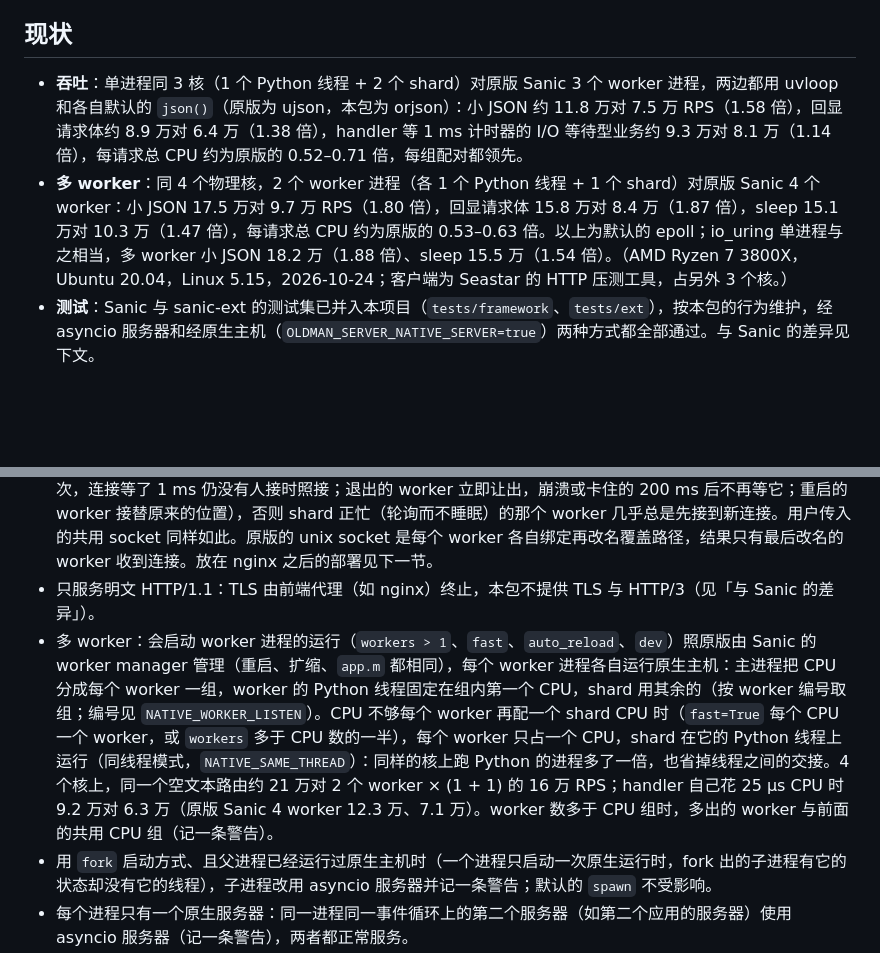
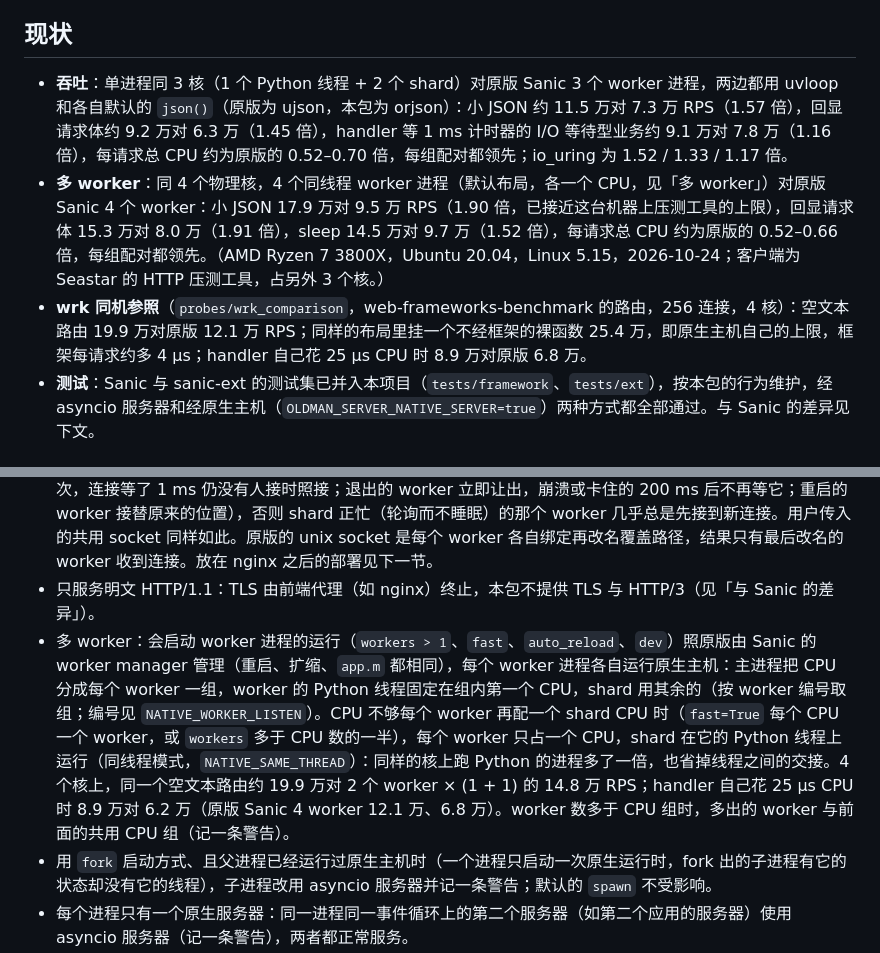
Before and after one commit to alexliyu7352/oldman-server, a Markdown page: README.md, 2 parts joined by grey strips. GitHub-like rendering; blank space fills up the shorter version.

Commit message:
docs(readme): throughput with same-thread workers
The four-core comparison now runs four same-thread workers (the default
layout there) against stock Sanic's four: small JSON 1.90x, request body
echo 1.91x, a 1 ms timer 1.52x, every pair ahead; one process on three
cores is unchanged (1.57x, 1.45x, 1.16x; io_uring 1.52x, 1.33x, 1.17x).
The wrk comparison on the web-frameworks-benchmark routes adds a bare
function on the native host as the server's own ceiling.

```diff
--- a/README.md
+++ b/README.md
@@ -4,8 +4,9 @@
 
 ## 现状
 
-- **吞吐**：单进程同 3 核（1 个 Python 线程 + 2 个 shard）对原版 Sanic 3 个 worker 进程，两边都用 uvloop 和各自默认的 `json()`（原版为 ujson，本包为 orjson）：小 JSON 约 11.8 万对 7.5 万 RPS（1.58 倍），回显请求体约 8.9 万对 6.4 万（1.38 倍），handler 等 1 ms 计时器的 I/O 等待型业务约 9.3 万对 8.1 万（1.14 倍），每请求总 CPU 约为原版的 0.52–0.71 倍，每组配对都领先。
-- **多 worker**：同 4 个物理核，2 个 worker 进程（各 1 个 Python 线程 + 1 个 shard）对原版 Sanic 4 个 worker：小 JSON 17.5 万对 9.7 万 RPS（1.80 倍），回显请求体 15.8 万对 8.4 万（1.87 倍），sleep 15.1 万对 10.3 万（1.47 倍），每请求总 CPU 约为原版的 0.53–0.63 倍。以上为默认的 epoll；io_uring 单进程与之相当，多 worker 小 JSON 18.2 万（1.88 倍）、sleep 15.5 万（1.54 倍）。（AMD Ryzen 7 3800X，Ubuntu 20.04，Linux 5.15，2026-10-24；客户端为 Seastar 的 HTTP 压测工具，占另外 3 个核。）
+- **吞吐**：单进程同 3 核（1 个 Python 线程 + 2 个 shard）对原版 Sanic 3 个 worker 进程，两边都用 uvloop 和各自默认的 `json()`（原版为 ujson，本包为 orjson）：小 JSON 约 11.5 万对 7.3 万 RPS（1.57 倍），回显请求体约 9.2 万对 6.3 万（1.45 倍），handler 等 1 ms 计时器的 I/O 等待型业务约 9.1 万对 7.8 万（1.16 倍），每请求总 CPU 约为原版的 0.52–0.70 倍，每组配对都领先；io_uring 为 1.52 / 1.33 / 1.17 倍。
+- **多 worker**：同 4 个物理核，4 个同线程 worker 进程（默认布局，各一个 CPU，见「多 worker」）对原版 Sanic 4 个 worker：小 JSON 17.9 万对 9.5 万 RPS（1.90 倍，已接近这台机器上压测工具的上限），回显请求体 15.3 万对 8.0 万（1.91 倍），sleep 14.5 万对 9.7 万（1.52 倍），每请求总 CPU 约为原版的 0.52–0.66 倍，每组配对都领先。（AMD Ryzen 7 3800X，Ubuntu 20.04，Linux 5.15，2026-10-24；客户端为 Seastar 的 HTTP 压测工具，占另外 3 个核。）
+- **wrk 同机参照**（`probes/wrk_comparison`，web-frameworks-benchmark 的路由，256 连接，4 核）：空文本路由 19.9 万对原版 12.1 万 RPS；同样的布局里挂一个不经框架的裸函数 25.4 万，即原生主机自己的上限，框架每请求约多 4 µs；handler 自己花 25 µs CPU 时 8.9 万对原版 6.8 万。
 - **测试**：Sanic 与 sanic-ext 的测试集已并入本项目（`tests/framework`、`tests/ext`），按本包的行为维护，经 asyncio 服务器和经原生主机（`OLDMAN_SERVER_NATIVE_SERVER=true`）两种方式都全部通过。与 Sanic 的差异见下文。
 
 ## 安装
@@ -80,7 +81,7 @@ Sanic 的设置照常生效：
 - multipart 表单：`request.form` / `request.files` 的解析由 C++ 完成（`native/multipart.hh`），结果与 Sanic 的 `parse_multipart_form` 相同；遇到需要 Python 编解码或 Unicode 处理的表单（非 ASCII 的段头、非 UTF-8 字段、`filename*`、没有 name 的段、格式错误）则照旧由 Sanic 的解析器处理。
 - 监听 socket：由 Sanic 照原样绑定（unix socket 用临时名、权限默认 0o666（`UNIX_SOCKET_MODE`）、改名替换，退出时删除），原生主机在这个 socket 上接受连接（shard 0 接受后分给各 shard），它在服务期间保持打开、随服务器关闭，所以传入的 `sock`（TCP 或 AF_UNIX）、`app.serve_location` 与原版一致。多 worker 时与原版的 TCP 一样，由主进程绑定并监听一次，各 worker 都在这一个 socket 上接受连接（unix socket 也是，退出时由主进程删除）。主进程从启动到退出一直在监听：还没有 worker 在接受时（启动时、所有 worker 一起重启时）新连接在队列里等，而不是被拒绝，别的程序这时也绑定不了这个地址；一个 worker 停止（重启、缩减）不会关闭其他 worker 仍在用的这个 socket，已在队列里的连接由其他 worker 接走。各 worker 经主进程分配的共享内存公布自己的连接数，轮流接受：连接数不是最少的 worker 暂不 accept（每 50 µs 起再看一次，连接等了 1 ms 仍没有人接时照接；退出的 worker 立即让出，崩溃或卡住的 200 ms 后不再等它；重启的 worker 接替原来的位置），否则 shard 正忙（轮询而不睡眠）的那个 worker 几乎总是先接到新连接。用户传入的共用 socket 同样如此。原版的 unix socket 是每个 worker 各自绑定再改名覆盖路径，结果只有最后改名的 worker 收到连接。放在 nginx 之后的部署见下一节。
 - 只服务明文 HTTP/1.1：TLS 由前端代理（如 nginx）终止，本包不提供 TLS 与 HTTP/3（见「与 Sanic 的差异」）。
-- 多 worker：会启动 worker 进程的运行（`workers > 1`、`fast`、`auto_reload`、`dev`）照原版由 Sanic 的 worker manager 管理（重启、扩缩、`app.m` 都相同），每个 worker 进程各自运行原生主机：主进程把 CPU 分成每个 worker 一组，worker 的 Python 线程固定在组内第一个 CPU，shard 用其余的（按 worker 编号取组；编号见 `NATIVE_WORKER_LISTEN`）。CPU 不够每个 worker 再配一个 shard CPU 时（`fast=True` 每个 CPU 一个 worker，或 `workers` 多于 CPU 数的一半），每个 worker 只占一个 CPU，shard 在它的 Python 线程上运行（同线程模式，`NATIVE_SAME_THREAD`）：同样的核上跑 Python 的进程多了一倍，也省掉线程之间的交接。4 个核上，同一个空文本路由约 21 万对 2 个 worker × (1 + 1) 的 16 万 RPS；handler 自己花 25 µs CPU 时 9.2 万对 6.3 万（原版 Sanic 4 worker 12.3 万、7.1 万）。worker 数多于 CPU 组时，多出的 worker 与前面的共用 CPU 组（记一条警告）。
+- 多 worker：会启动 worker 进程的运行（`workers > 1`、`fast`、`auto_reload`、`dev`）照原版由 Sanic 的 worker manager 管理（重启、扩缩、`app.m` 都相同），每个 worker 进程各自运行原生主机：主进程把 CPU 分成每个 worker 一组，worker 的 Python 线程固定在组内第一个 CPU，shard 用其余的（按 worker 编号取组；编号见 `NATIVE_WORKER_LISTEN`）。CPU 不够每个 worker 再配一个 shard CPU 时（`fast=True` 每个 CPU 一个 worker，或 `workers` 多于 CPU 数的一半），每个 worker 只占一个 CPU，shard 在它的 Python 线程上运行（同线程模式，`NATIVE_SAME_THREAD`）：同样的核上跑 Python 的进程多了一倍，也省掉线程之间的交接。4 个核上，同一个空文本路由约 19.9 万对 2 个 worker × (1 + 1) 的 14.8 万 RPS；handler 自己花 25 µs CPU 时 8.9 万对 6.2 万（原版 Sanic 4 worker 12.1 万、6.8 万）。worker 数多于 CPU 组时，多出的 worker 与前面的共用 CPU 组（记一条警告）。
 - 用 `fork` 启动方式、且父进程已经运行过原生主机时（一个进程只启动一次原生运行时，fork 出的子进程有它的状态却没有它的线程），子进程改用 asyncio 服务器并记一条警告；默认的 `spawn` 不受影响。
 - 每个进程只有一个原生服务器：同一进程同一事件循环上的第二个服务器（如第二个应用的服务器）使用 asyncio 服务器（记一条警告），两者都正常服务。
 
```
